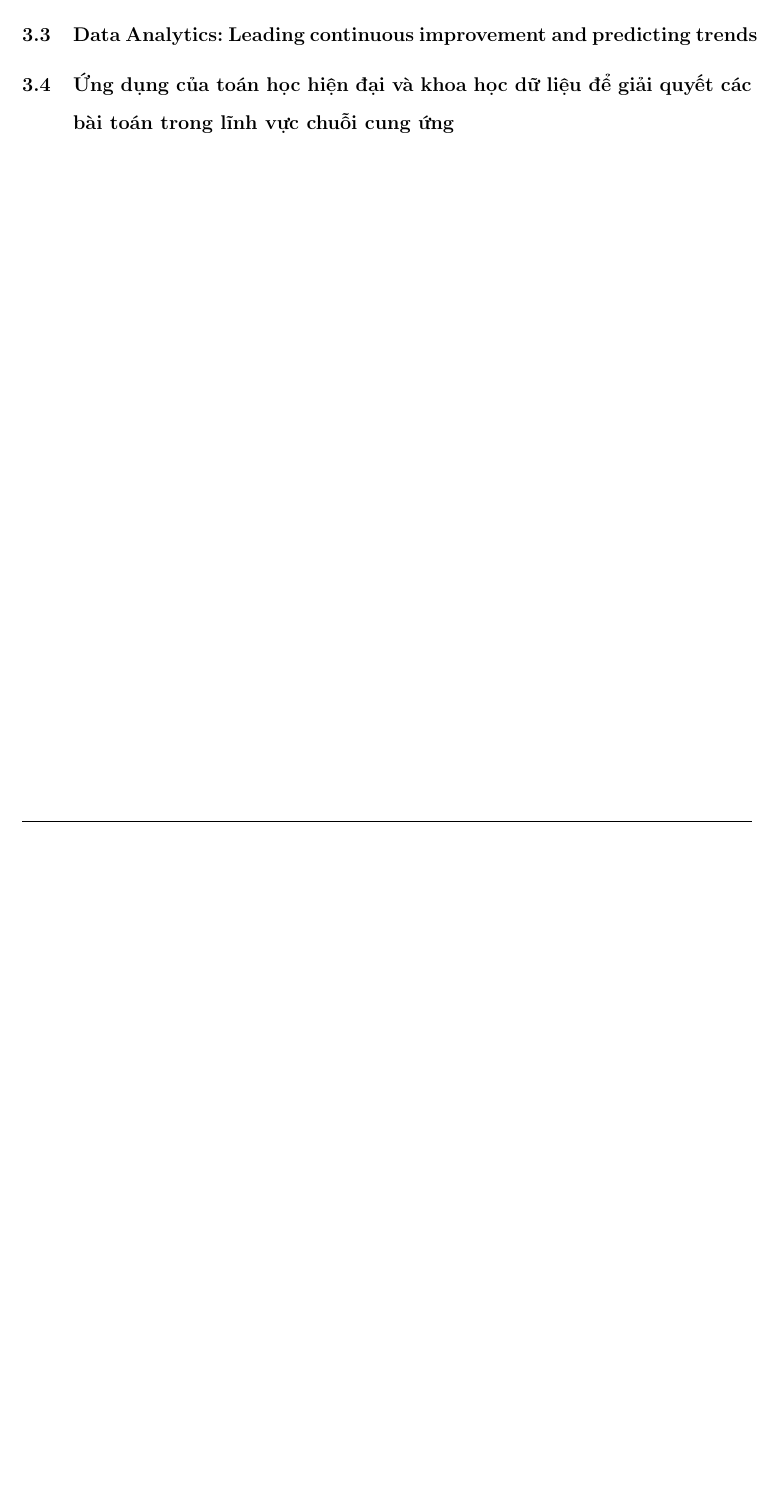
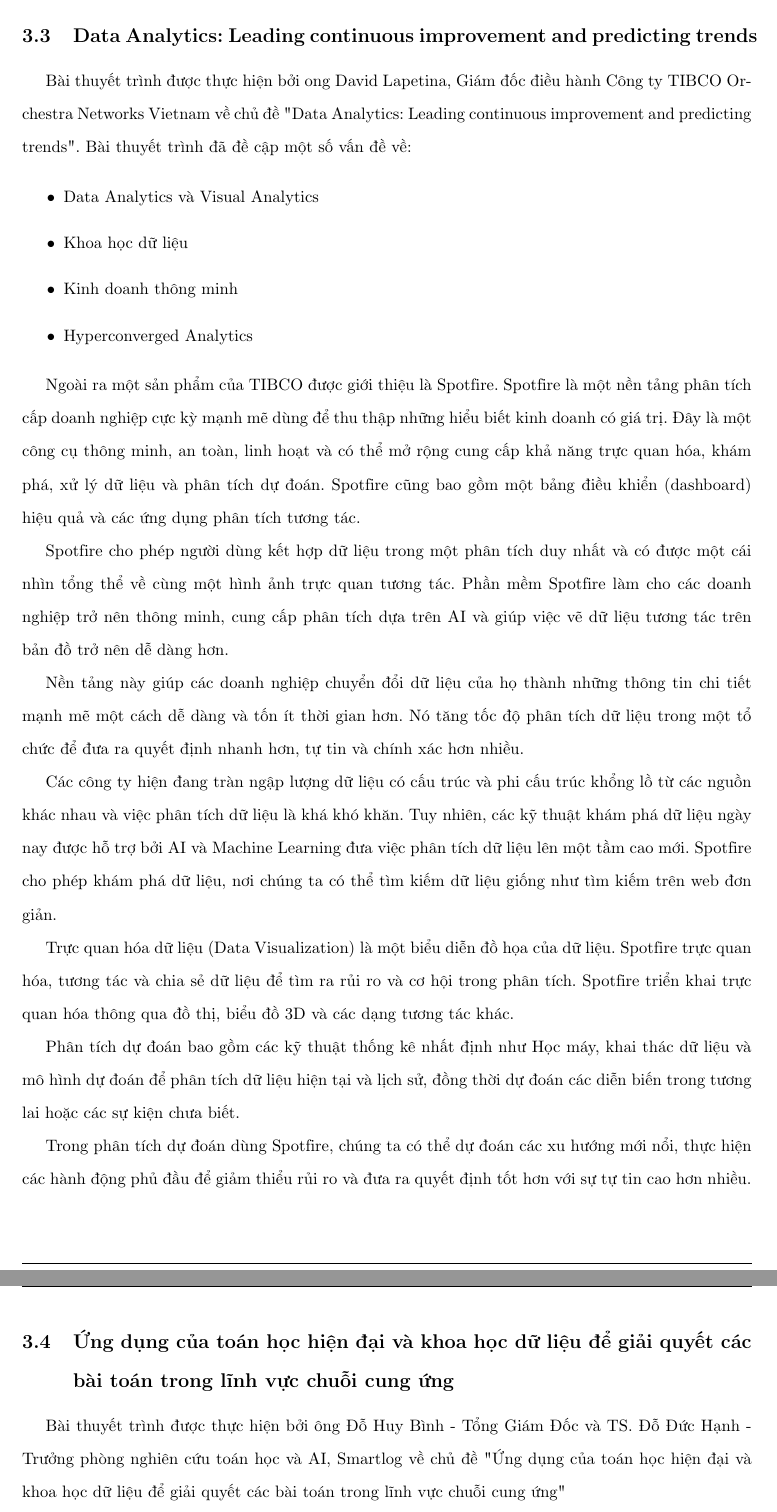
Before and after one commit to NguyenThanhAI/Algorithm_Midterm_Report, a LaTeX document (main.tex): part of page 15 of 15 before the commit and two parts of pages 16 and 17 of 17 after it, the two joined at a grey line, cut so that both start at the same text, the shorter picture padded with empty space. Compiled offline with pdfLaTeX.

Commit message:
3h20 11/11/2022

```diff
--- a/main.tex
+++ b/main.tex
@@ -498,5 +516,34 @@
+    \end{figure}
 
     \subsection{Data Analytics: Leading continuous improvement and predicting trends}
 
+    Bài thuyết trình được thực hiện bởi ong David Lapetina, Giám đốc điều hành Công ty TIBCO Orchestra Networks Vietnam về chủ đề "Data Analytics: Leading continuous improvement and predicting trends".
+    Bài thuyết trình đã đề cập một số vấn đề về:
+
+    \begin{itemize}
+        \item Data Analytics và Visual Analytics
+        \item Khoa học dữ liệu
+        \item Kinh doanh thông minh
+        \item Hyperconverged Analytics
+    \end{itemize}
+
+    Ngoài ra một sản phẩm của TIBCO được giới thiệu là Spotfire.
+    Spotfire là một nền tảng phân tích cấp doanh nghiệp cực kỳ mạnh mẽ dùng để thu thập những hiểu biết kinh doanh có giá trị. Đây là một công cụ thông minh, an toàn, linh hoạt và có thể mở rộng cung cấp khả năng trực quan hóa, khám phá, xử lý dữ liệu và phân tích dự đoán. Spotfire cũng bao gồm một bảng điều khiển (dashboard) hiệu quả và các ứng dụng phân tích tương tác.
+
+    Spotfire cho phép người dùng kết hợp dữ liệu trong một phân tích duy nhất và có được một cái nhìn tổng thể về cùng một hình ảnh trực quan tương tác. Phần mềm Spotfire làm cho các doanh nghiệp trở nên thông minh, cung cấp phân tích dựa trên AI và giúp việc vẽ dữ liệu tương tác trên bản đồ trở nên dễ dàng hơn.
+
+    Nền tảng này giúp các doanh nghiệp chuyển đổi dữ liệu của họ thành những thông tin chi tiết mạnh mẽ một cách dễ dàng và tốn ít thời gian hơn. Nó tăng tốc độ phân tích dữ liệu trong một tổ chức để đưa ra quyết định nhanh hơn, tự tin và chính xác hơn nhiều.
+
+    Các công ty hiện đang tràn ngập lượng dữ liệu có cấu trúc và phi cấu trúc khổng lồ từ các nguồn khác nhau và việc phân tích dữ liệu là khá khó khăn. Tuy nhiên, các kỹ thuật khám phá dữ liệu ngày nay được hỗ trợ bởi AI và Machine Learning đưa việc phân tích dữ liệu lên một tầm cao mới. Spotfire cho phép khám phá dữ liệu, nơi chúng ta có thể tìm kiếm dữ liệu giống như tìm kiếm trên web đơn giản.
+
+    Trực quan hóa dữ liệu (Data Visualization) là một biểu diễn đồ họa của dữ liệu. Spotfire trực quan hóa, tương tác và chia sẻ dữ liệu để tìm ra rủi ro và cơ hội trong phân tích. Spotfire triển khai trực quan hóa thông qua đồ thị, biểu đồ 3D và các dạng tương tác khác.
+
+    Phân tích dự đoán bao gồm các kỹ thuật thống kê nhất định như Học máy, khai thác dữ liệu và mô hình dự đoán để phân tích dữ liệu hiện tại và lịch sử, đồng thời dự đoán các diễn biến trong tương lai hoặc các sự kiện chưa biết.
+
+    Trong phân tích dự đoán dùng Spotfire, chúng ta có thể dự đoán các xu hướng mới nổi, thực hiện các hành động phủ đầu để giảm thiểu rủi ro và đưa ra quyết định tốt hơn với sự tự tin cao hơn nhiều.
     \subsection{Ứng dụng của toán học hiện đại và khoa học dữ liệu để giải quyết các bài toán trong lĩnh vực chuỗi cung ứng}
+
+    Bài thuyết trình được thực hiện bởi ông Đỗ Huy Bình - Tổng Giám Đốc và TS. Đỗ Đức Hạnh - Trưởng phòng nghiên cứu toán học và AI,
+    Smartlog về chủ đề "Ứng dụng của toán học hiện đại và khoa học dữ liệu để giải quyết các bài toán trong lĩnh vực chuỗi cung ứng"
+
 \end{document}
```
Also changed, not shown: figures/Portfolio_Optimization.png (added), figures/TCBS_ML_Workflow.png (added), main.tex (18 more changed lines).
